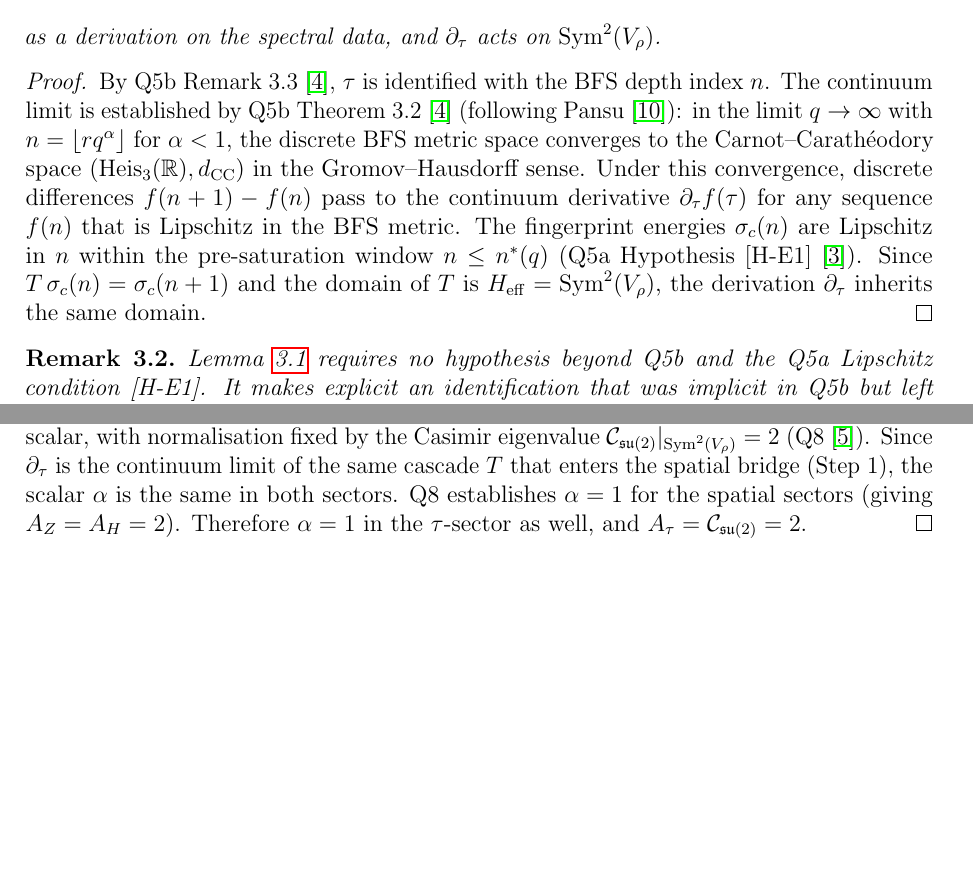
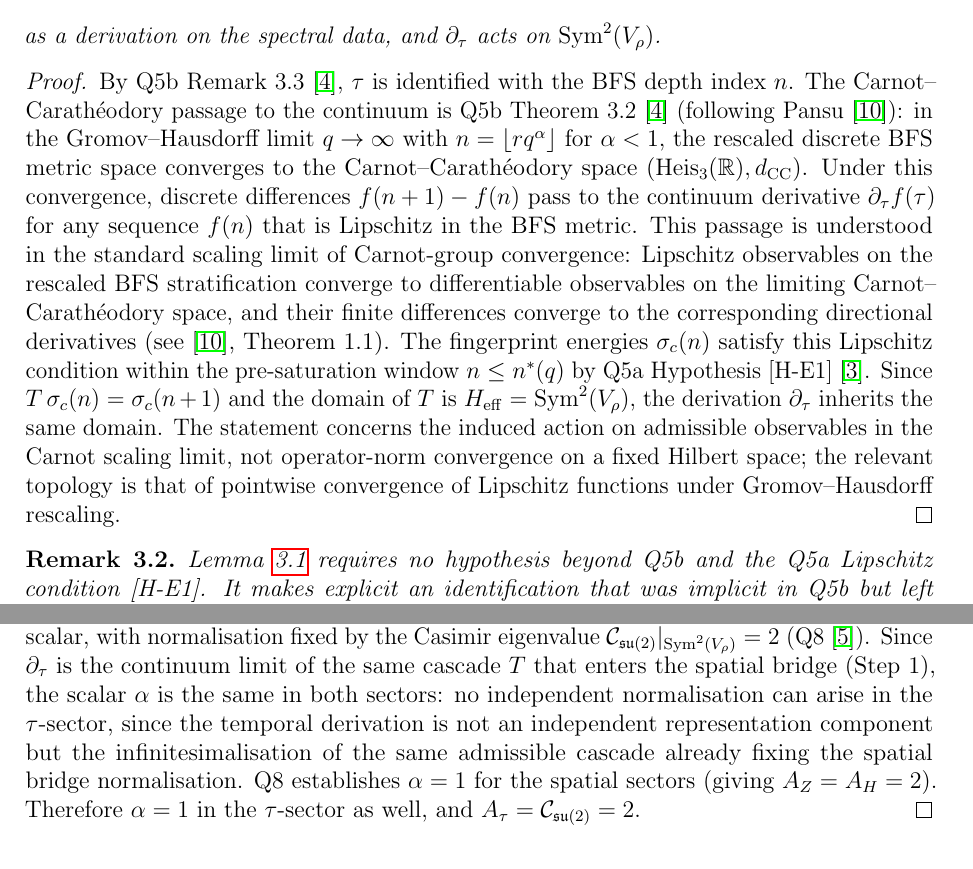
Before and after one commit to Cosmochrony/q11, a LaTeX paper (tex/q11.tex): two parts of pages 5 and 6 of 10 before the commit and two parts of pages 5 and 7 of 10 after it, joined at a grey line, cut so that both start at the same text, the shorter picture padded with empty space. Compiled offline with pdfLaTeX.

```diff
--- a/tex/q11.tex
+++ b/tex/q11.tex
@@ -225,16 +225,23 @@
 
       \begin{proof}
         By Q5b Remark~3.3~\cite{Beau2026q5b}, $\tau$ is identified with the BFS depth index $n$.
-        The continuum limit is established by Q5b Theorem~3.2~\cite{Beau2026q5b} (following
-        Pansu~\cite{Pansu1989}): in the limit $q\to\infty$ with $n = \lfloor r q^\alpha\rfloor$
-        for $\alpha < 1$, the discrete BFS metric space converges to the Carnot--Carath\'eodory
-        space $(\Heis_3(\mathbb{R}), d_{\mathrm{CC}})$ in the Gromov--Hausdorff sense.
+        The Carnot--Carath\'eodory passage to the continuum is Q5b Theorem~3.2~\cite{Beau2026q5b}
+        (following Pansu~\cite{Pansu1989}): in the Gromov--Hausdorff limit $q\to\infty$ with
+        $n = \lfloor r q^\alpha\rfloor$ for $\alpha < 1$, the rescaled discrete BFS metric space
+        converges to the Carnot--Carath\'eodory space $(\Heis_3(\mathbb{R}), d_{\mathrm{CC}})$.
         Under this convergence, discrete differences $f(n+1) - f(n)$ pass to the continuum derivative
         $\partial_\tau f(\tau)$ for any sequence $f(n)$ that is Lipschitz in the BFS metric.
-        The fingerprint energies $\sigma_c(n)$ are Lipschitz in $n$ within the pre-saturation window
-        $n\leq n^*(q)$ (Q5a Hypothesis [H-E1]~\cite{Beau2026q5a}).
+        This passage is understood in the standard scaling limit of Carnot-group convergence:
+        Lipschitz observables on the rescaled BFS stratification converge to differentiable observables
+        on the limiting Carnot--Carath\'eodory space, and their finite differences converge to
+        the corresponding directional derivatives (see~\cite{Pansu1989}, Theorem~1.1).
+        The fingerprint energies $\sigma_c(n)$ satisfy this Lipschitz condition within the pre-saturation
+        window $n\leq n^*(q)$ by Q5a Hypothesis~[H-E1]~\cite{Beau2026q5a}.
         Since $T\,\sigma_c(n) = \sigma_c(n+1)$ and the domain of $T$ is $\Heff = \Sym^2(V_\rho)$,
         the derivation $\partial_\tau$ inherits the same domain.
+        The statement concerns the induced action on admissible observables in the Carnot scaling limit,
+        not operator-norm convergence on a fixed Hilbert space; the relevant topology is that of
+        pointwise convergence of Lipschitz functions under Gromov--Hausdorff rescaling.
       \end{proof}
 
       \begin{remark}
@@ -371,7 +384,10 @@
 up to positive scalar, with normalisation fixed by the Casimir eigenvalue
 $\mathcal{C}_{\su(2)}|_{\Sym^2(V_\rho)} = 2$ (Q8~\cite{BeauQ8}).
 Since $\partial_\tau$ is the continuum limit of the same cascade $T$ that enters the spatial bridge
-        (Step~1), the scalar $\alpha$ is the same in both sectors.
+(Step~1), the scalar $\alpha$ is the same in both sectors:
+no independent normalisation can arise in the $\tau$-sector, since the temporal derivation is not
+an independent representation component but the infinitesimalisation of the same admissible
+cascade already fixing the spatial bridge normalisation.
 Q8 establishes $\alpha = 1$ for the spatial sectors (giving $A_Z = A_H = 2$).
 Therefore $\alpha = 1$ in the $\tau$-sector as well, and $A_\tau = \mathcal{C}_{\su(2)} = 2$.
       \end{proof}
```
Also changed, not shown: out/q11.pdf, tex/q11.tex (20 more changed lines). Lines whose indentation alone changed are shown as unchanged.
